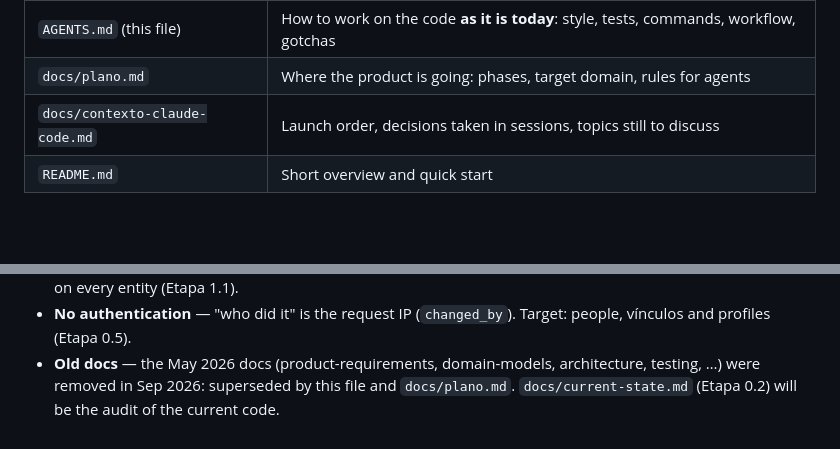
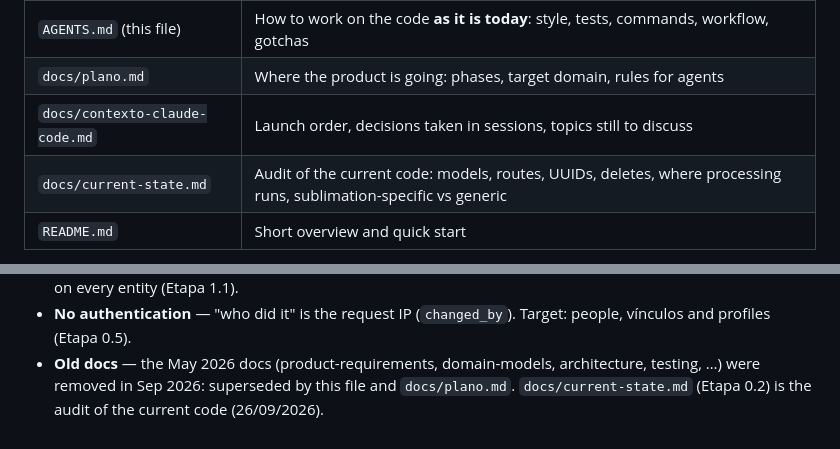
Before and after one commit to dioneyagni/neajud, a Markdown page: AGENTS.md, 2 parts joined by grey strips. Rendered like a GitHub page; blank space fills up the shorter version.

```diff
--- a/AGENTS.md
+++ b/AGENTS.md
@@ -7,6 +7,7 @@ Where things are documented — read the first three before proposing changes:
 | `AGENTS.md` (this file) | How to work on the code **as it is today**: style, tests, commands, workflow, gotchas |
 | `docs/plano.md` | Where the product is going: phases, target domain, rules for agents |
 | `docs/contexto-claude-code.md` | Launch order, decisions taken in sessions, topics still to discuss |
+| `docs/current-state.md` | Audit of the current code: models, routes, UUIDs, deletes, where processing runs, sublimation-specific vs generic |
 | `README.md` | Short overview and quick start |
 
 When this file and `docs/plano.md` disagree, the plan wins for **new** work; the
@@ -644,4 +645,4 @@ Current code that still differs from the plan — don't copy these patterns into
   vínculos and profiles (Etapa 0.5).
 - **Old docs** — the May 2026 docs (product-requirements, domain-models, architecture,
   testing, …) were removed in Sep 2026: superseded by this file and `docs/plano.md`.
-  `docs/current-state.md` (Etapa 0.2) will be the audit of the current code.
+  `docs/current-state.md` (Etapa 0.2) is the audit of the current code (26/09/2026).
```
Also changed, not shown: docs/current-state.md (added, +161 -0 lines), docs/plano.md (+1 -1 lines).
